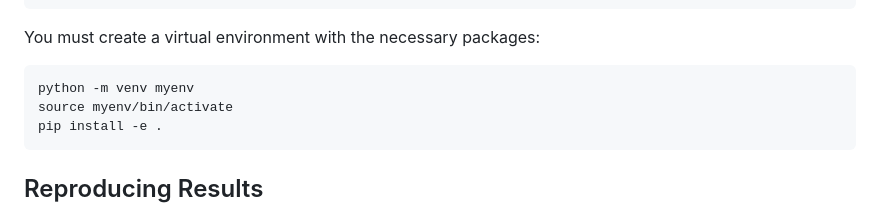
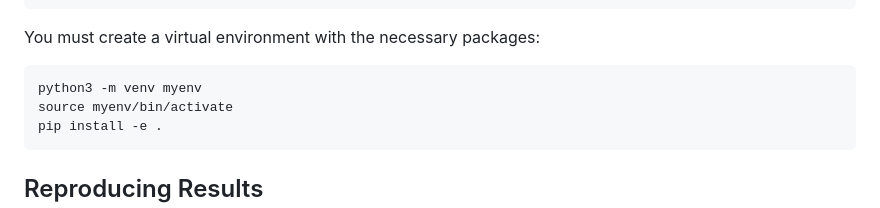
Before and after one commit to anirudhvt/housing-abm, a Markdown page: README.md, the part around the change. GitHub-like rendering.

Commit message:
Update Python command to use python3

````diff
--- a/README.md
+++ b/README.md
@@ -17,7 +17,7 @@ cd housing-abm
 
 You must create a virtual environment with the necessary packages:
 ```bash
-python -m venv myenv
+python3 -m venv myenv
 source myenv/bin/activate
 pip install -e .
 ```
````
